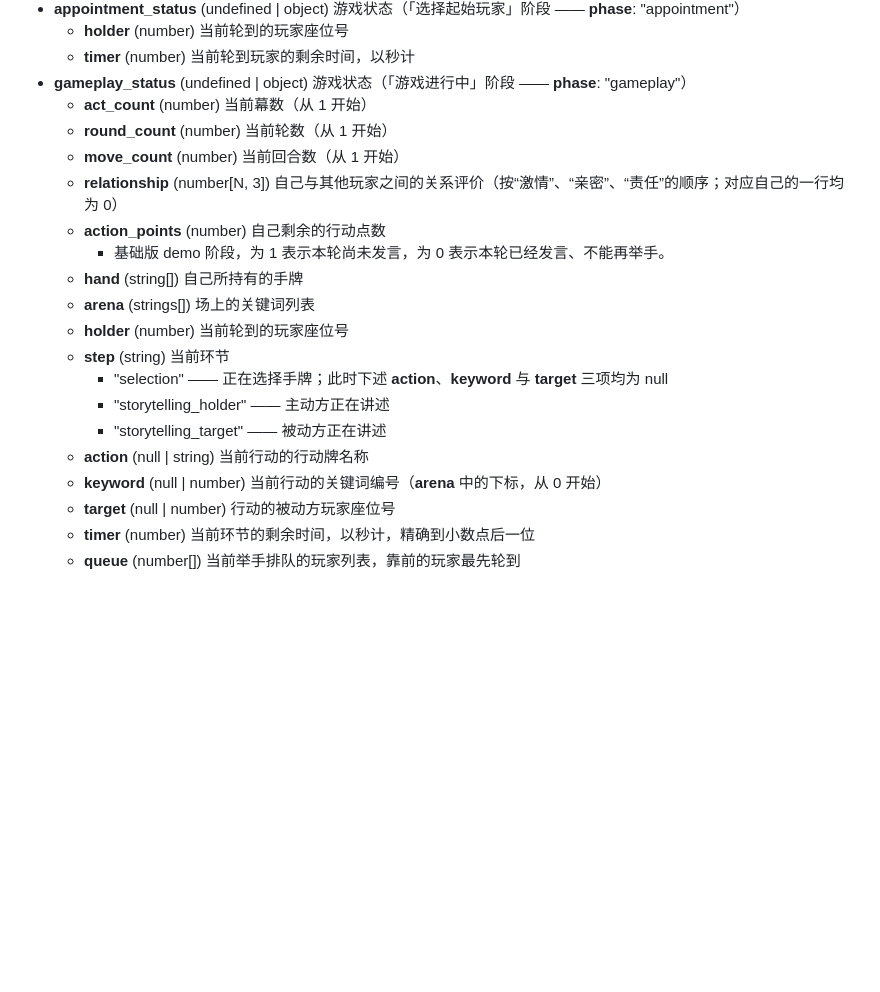
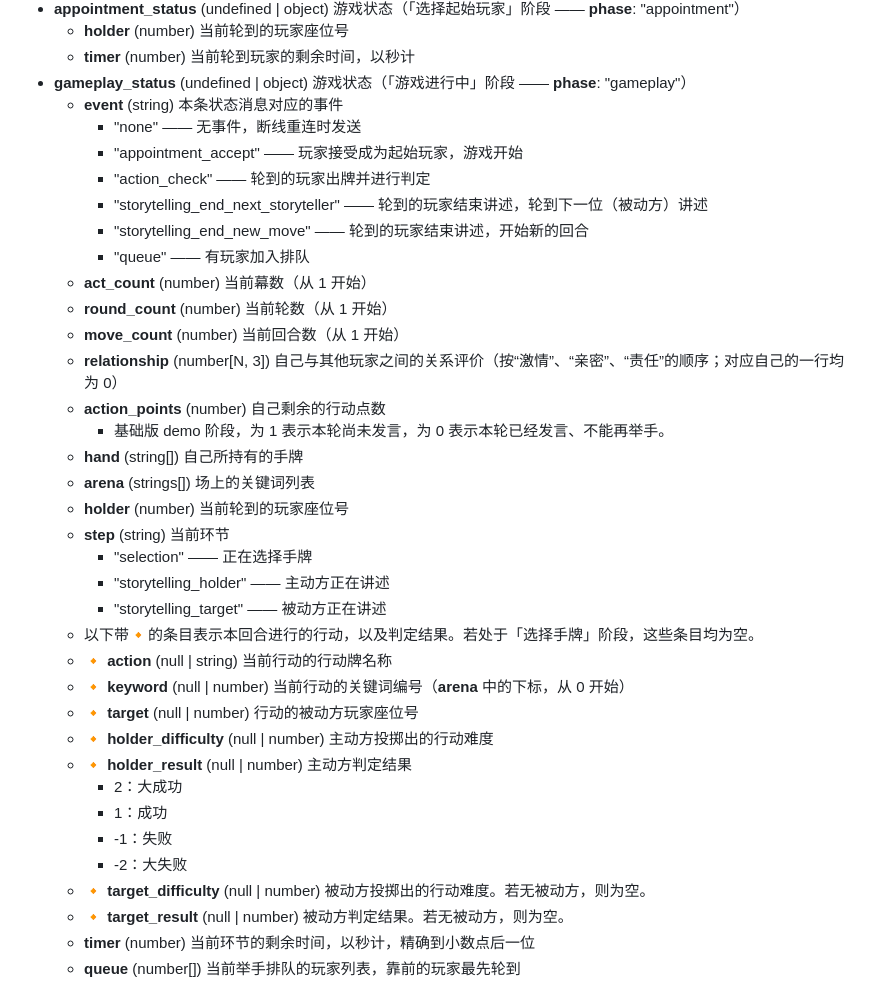
Before and after one commit to ayuusweetfish/antenna-server, a Markdown page: src/protocol.md, the part around one of its changes. Drawn GitHub-style; blank space fills up the shorter version.

```diff
--- a/src/protocol.md
+++ b/src/protocol.md
@@ -148,6 +148,13 @@
   - **holder** (number) 当前轮到的玩家座位号
   - **timer** (number) 当前轮到玩家的剩余时间，以秒计
 - **gameplay_status** (undefined | object) 游戏状态（「游戏进行中」阶段 —— **phase**: "gameplay"）
+  - **event** (string) 本条状态消息对应的事件
+    - "none" —— 无事件，断线重连时发送
+    - "appointment_accept" —— 玩家接受成为起始玩家，游戏开始
+    - "action_check" —— 轮到的玩家出牌并进行判定
+    - "storytelling_end_next_storyteller" —— 轮到的玩家结束讲述，轮到下一位（被动方）讲述
+    - "storytelling_end_new_move" —— 轮到的玩家结束讲述，开始新的回合
+    - "queue" —— 有玩家加入排队
   - **act_count** (number) 当前幕数（从 1 开始）
   - **round_count** (number) 当前轮数（从 1 开始）
   - **move_count** (number) 当前回合数（从 1 开始）
@@ -158,12 +165,21 @@
   - **arena** (strings[]) 场上的关键词列表
   - **holder** (number) 当前轮到的玩家座位号
   - **step** (string) 当前环节
-    - "selection" —— 正在选择手牌；此时下述 **action**、**keyword** 与 **target** 三项均为 null
+    - "selection" —— 正在选择手牌
     - "storytelling_holder" —— 主动方正在讲述
     - "storytelling_target" —— 被动方正在讲述
-  - **action** (null | string) 当前行动的行动牌名称
-  - **keyword** (null | number) 当前行动的关键词编号（**arena** 中的下标，从 0 开始）
-  - **target** (null | number) 行动的被动方玩家座位号
+  - 以下带🔸的条目表示本回合进行的行动，以及判定结果。若处于「选择手牌」阶段，这些条目均为空。
+  - 🔸 **action** (null | string) 当前行动的行动牌名称
+  - 🔸 **keyword** (null | number) 当前行动的关键词编号（**arena** 中的下标，从 0 开始）
+  - 🔸 **target** (null | number) 行动的被动方玩家座位号
+  - 🔸 **holder_difficulty** (null | number) 主动方投掷出的行动难度
+  - 🔸 **holder_result** (null | number) 主动方判定结果
+    - 2：大成功
+    - 1：成功
+    - -1：失败
+    - -2：大失败
+  - 🔸 **target_difficulty** (null | number) 被动方投掷出的行动难度。若无被动方，则为空。
+  - 🔸 **target_result** (null | number) 被动方判定结果。若无被动方，则为空。
   - **timer** (number) 当前环节的剩余时间，以秒计，精确到小数点后一位
   - **queue** (number[]) 当前举手排队的玩家列表，靠前的玩家最先轮到
 
```
Also changed, not shown: other parts of src/protocol.md (+4 -39 lines).
